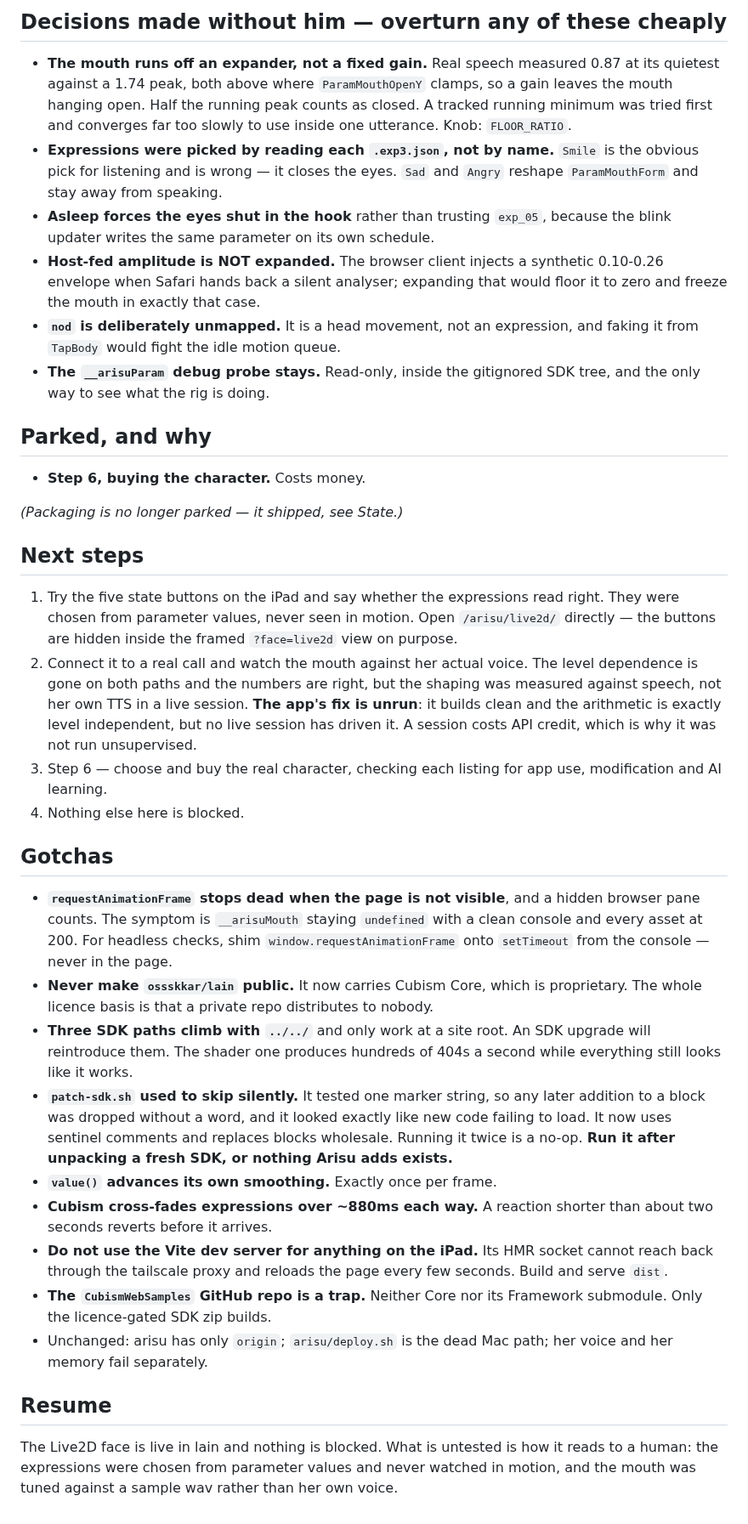
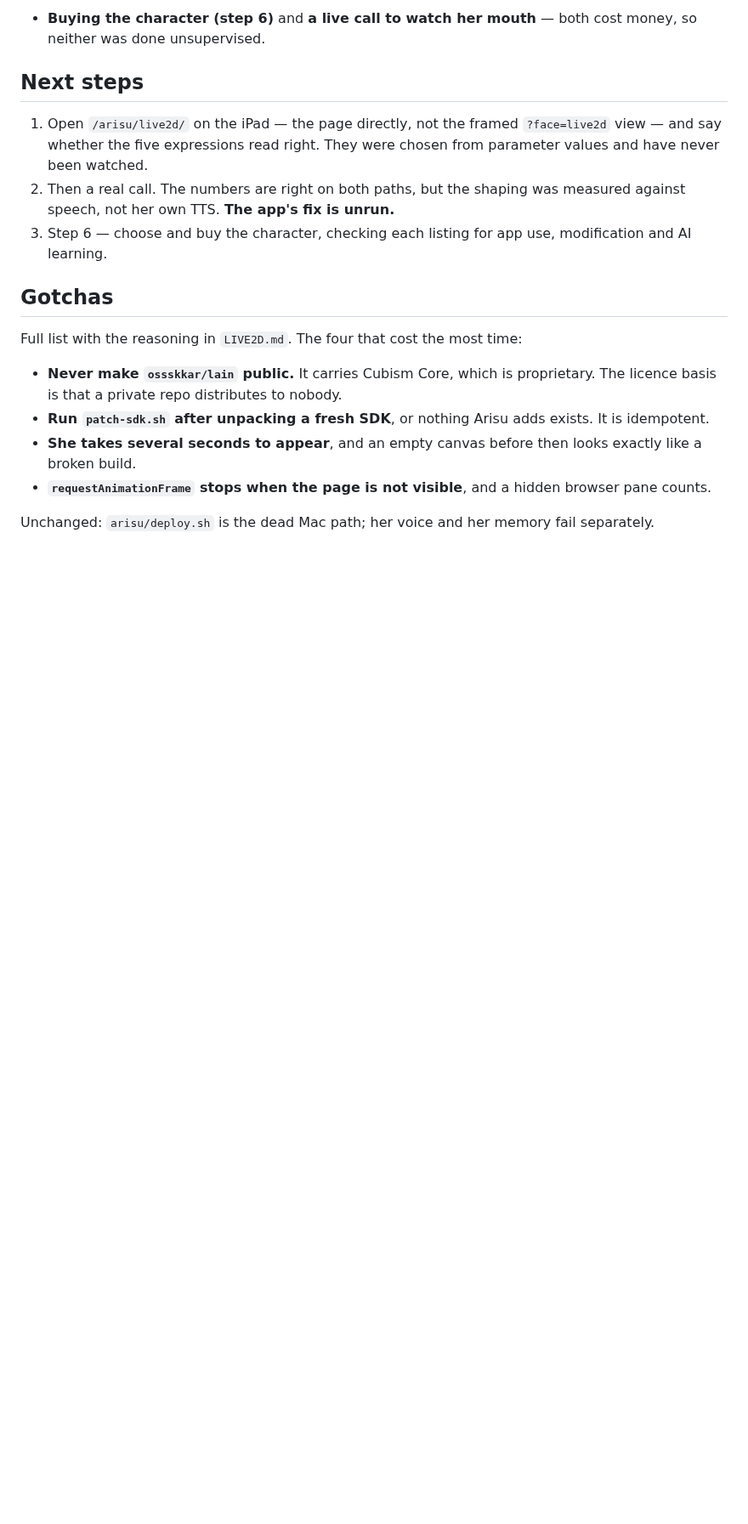
Before and after one commit to ossskkar/bender, a Markdown page: .claude/HANDOFF.md, the part around one of its changes. Shown at 85% size. Drawn GitHub-style; blank space fills up the shorter version.

```diff
--- a/.claude/HANDOFF.md
+++ b/.claude/HANDOFF.md
@@ -75,77 +46,28 @@ this.
-## Decisions made without him — overturn any of these cheaply
-
-- **The mouth runs off an expander, not a fixed gain.** Real speech measured
-  0.87 at its quietest against a 1.74 peak, both above where `ParamMouthOpenY`
-  clamps, so a gain leaves the mouth hanging open. Half the running peak counts
-  as closed. A tracked running minimum was tried first and converges far too
-  slowly to use inside one utterance. Knob: `FLOOR_RATIO`.
-- **Expressions were picked by reading each `.exp3.json`, not by name.** `Smile`
-  is the obvious pick for listening and is wrong — it closes the eyes. `Sad` and
-  `Angry` reshape `ParamMouthForm` and stay away from speaking.
-- **Asleep forces the eyes shut in the hook** rather than trusting `exp_05`,
-  because the blink updater writes the same parameter on its own schedule.
-- **Host-fed amplitude is NOT expanded.** The browser client injects a synthetic
-  0.10-0.26 envelope when Safari hands back a silent analyser; expanding that
-  would floor it to zero and freeze the mouth in exactly that case.
-- **`nod` is deliberately unmapped.** It is a head movement, not an expression,
-  and faking it from `TapBody` would fight the idle motion queue.
-- **The `__arisuParam` debug probe stays.** Read-only, inside the gitignored SDK
-  tree, and the only way to see what the rig is doing.
-
-## Parked, and why
-
-- **Step 6, buying the character.** Costs money.
-
-*(Packaging is no longer parked — it shipped, see State.)*
+- **Buying the character (step 6)** and **a live call to watch her mouth** —
+  both cost money, so neither was done unsupervised.
 
 ## Next steps
 
-1. Try the five state buttons on the iPad and say whether the expressions read
-   right. They were chosen from parameter values, never seen in motion.
-   Open `/arisu/live2d/` directly — the buttons are hidden inside the framed
-   `?face=live2d` view on purpose.
-2. Connect it to a real call and watch the mouth against her actual voice.
-   The level dependence is gone on both paths and the numbers are right, but
-   the shaping was measured against speech, not her own TTS in a live session.
-   **The app's fix is unrun**: it builds clean and the arithmetic is exactly
-   level independent, but no live session has driven it. A session costs API
-   credit, which is why it was not run unsupervised.
-3. Step 6 — choose and buy the real character, checking each listing for app
-   use, modification and AI learning.
-4. Nothing else here is blocked.
+1. Open `/arisu/live2d/` on the iPad — the page directly, not the framed
+   `?face=live2d` view — and say whether the five expressions read right. They
+   were chosen from parameter values and have never been watched.
+2. Then a real call. The numbers are right on both paths, but the shaping was
+   measured against speech, not her own TTS. **The app's fix is unrun.**
+3. Step 6 — choose and buy the character, checking each listing for app use,
+   modification and AI learning.
 
 ## Gotchas
 
-- **`requestAnimationFrame` stops dead when the page is not visible**, and a
-  hidden browser pane counts. The symptom is `__arisuMouth` staying `undefined`
-  with a clean console and every asset at 200. For headless checks, shim
-  `window.requestAnimationFrame` onto `setTimeout` from the console — never in
-  the page.
-- **Never make `ossskkar/lain` public.** It now carries Cubism Core, which is
-  proprietary. The whole licence basis is that a private repo distributes to
-  nobody.
-- **Three SDK paths climb with `../../`** and only work at a site root. An SDK
-  upgrade will reintroduce them. The shader one produces hundreds of 404s a
-  second while everything still looks like it works.
-- **`patch-sdk.sh` used to skip silently.** It tested one marker string, so any
-  later addition to a block was dropped without a word, and it looked exactly
-  like new code failing to load. It now uses sentinel comments and replaces
-  blocks wholesale. Running it twice is a no-op. **Run it after unpacking a
-  fresh SDK, or nothing Arisu adds exists.**
-- **`value()` advances its own smoothing.** Exactly once per frame.
-- **Cubism cross-fades expressions over ~880ms each way.** A reaction shorter
-  than about two seconds reverts before it arrives.
-- **Do not use the Vite dev server for anything on the iPad.** Its HMR socket
-  cannot reach back through the tailscale proxy and reloads the page every few
-  seconds. Build and serve `dist`.
-- **The `CubismWebSamples` GitHub repo is a trap.** Neither Core nor its
-  Framework submodule. Only the licence-gated SDK zip builds.
-- Unchanged: arisu has only `origin`; `arisu/deploy.sh` is the dead Mac path;
-  her voice and her memory fail separately.
+Full list with the reasoning in `LIVE2D.md`. The four that cost the most time:
 
-## Resume
+- **Never make `ossskkar/lain` public.** It carries Cubism Core, which is
+  proprietary. The licence basis is that a private repo distributes to nobody.
+- **Run `patch-sdk.sh` after unpacking a fresh SDK**, or nothing Arisu adds
+  exists. It is idempotent.
+- **She takes several seconds to appear**, and an empty canvas before then
+  looks exactly like a broken build.
+- **`requestAnimationFrame` stops when the page is not visible**, and a hidden
+  browser pane counts.
 
-The Live2D face is live in lain and nothing is blocked. What is untested is how
-it reads to a human: the expressions were chosen from parameter values and never
-watched in motion, and the mouth was tuned against a sample wav rather than her
-own voice.
+Unchanged: `arisu/deploy.sh` is the dead Mac path; her voice and her memory
+fail separately.
```
Also changed, not shown: other parts of .claude/HANDOFF.md (+33 -62 lines), LIVE2D.md (+6 -0 lines).
